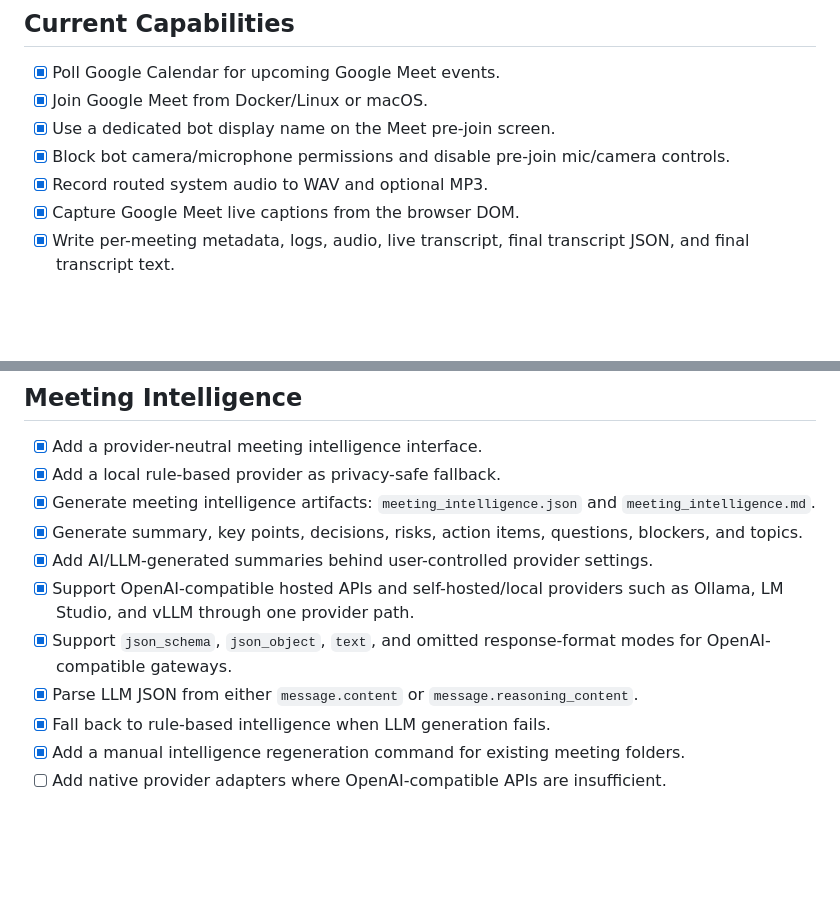
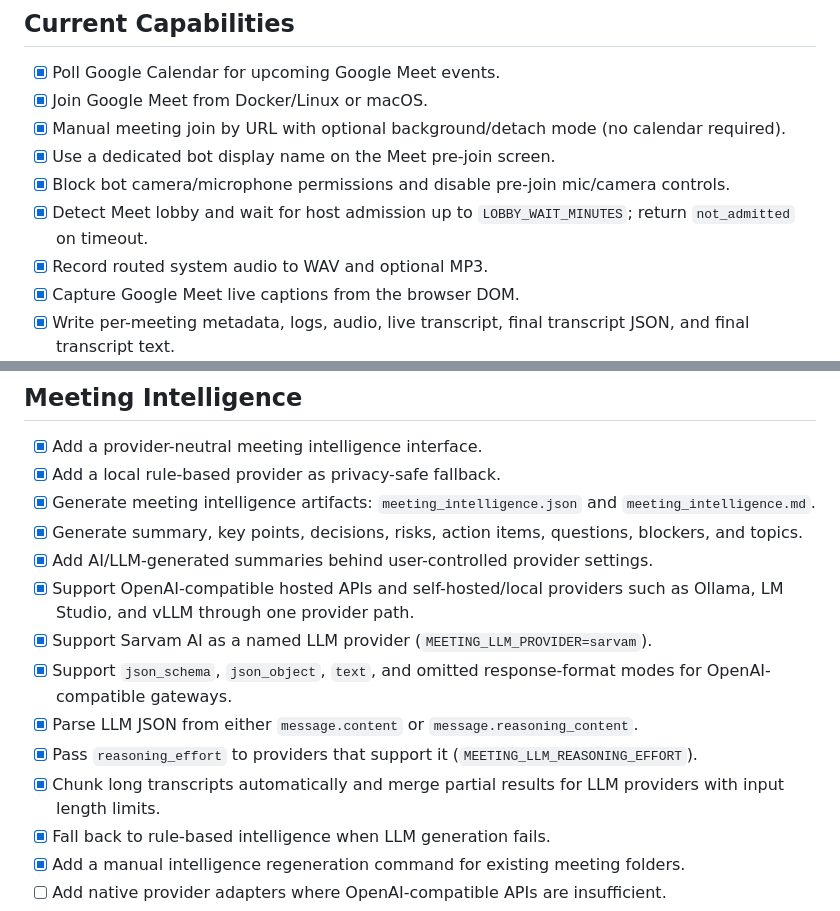
Before and after one commit to ssadev/meetread.ai, a Markdown page: ROADMAP.md, 2 parts joined by grey strips. Rendered like a GitHub page; blank space fills up the shorter version.

```diff
--- a/ROADMAP.md
+++ b/ROADMAP.md
@@ -17,8 +17,10 @@ The current implementation joins Google Meet calls from Calendar, records routed
 
 - [x] Poll Google Calendar for upcoming Google Meet events.
 - [x] Join Google Meet from Docker/Linux or macOS.
+- [x] Manual meeting join by URL with optional background/detach mode (no calendar required).
 - [x] Use a dedicated bot display name on the Meet pre-join screen.
 - [x] Block bot camera/microphone permissions and disable pre-join mic/camera controls.
+- [x] Detect Meet lobby and wait for host admission up to `LOBBY_WAIT_MINUTES`; return `not_admitted` on timeout.
 - [x] Record routed system audio to WAV and optional MP3.
 - [x] Capture Google Meet live captions from the browser DOM.
 - [x] Write per-meeting metadata, logs, audio, live transcript, final transcript JSON, and final transcript text.
@@ -58,8 +60,11 @@ The current implementation joins Google Meet calls from Calendar, records routed
 - [x] Generate summary, key points, decisions, risks, action items, questions, blockers, and topics.
 - [x] Add AI/LLM-generated summaries behind user-controlled provider settings.
 - [x] Support OpenAI-compatible hosted APIs and self-hosted/local providers such as Ollama, LM Studio, and vLLM through one provider path.
+- [x] Support Sarvam AI as a named LLM provider (`MEETING_LLM_PROVIDER=sarvam`).
 - [x] Support `json_schema`, `json_object`, `text`, and omitted response-format modes for OpenAI-compatible gateways.
 - [x] Parse LLM JSON from either `message.content` or `message.reasoning_content`.
+- [x] Pass `reasoning_effort` to providers that support it (`MEETING_LLM_REASONING_EFFORT`).
+- [x] Chunk long transcripts automatically and merge partial results for LLM providers with input length limits.
 - [x] Fall back to rule-based intelligence when LLM generation fails.
 - [x] Add a manual intelligence regeneration command for existing meeting folders.
 - [ ] Add native provider adapters where OpenAI-compatible APIs are insufficient.
```
Also changed, not shown: README.md (+81 -15 lines).
